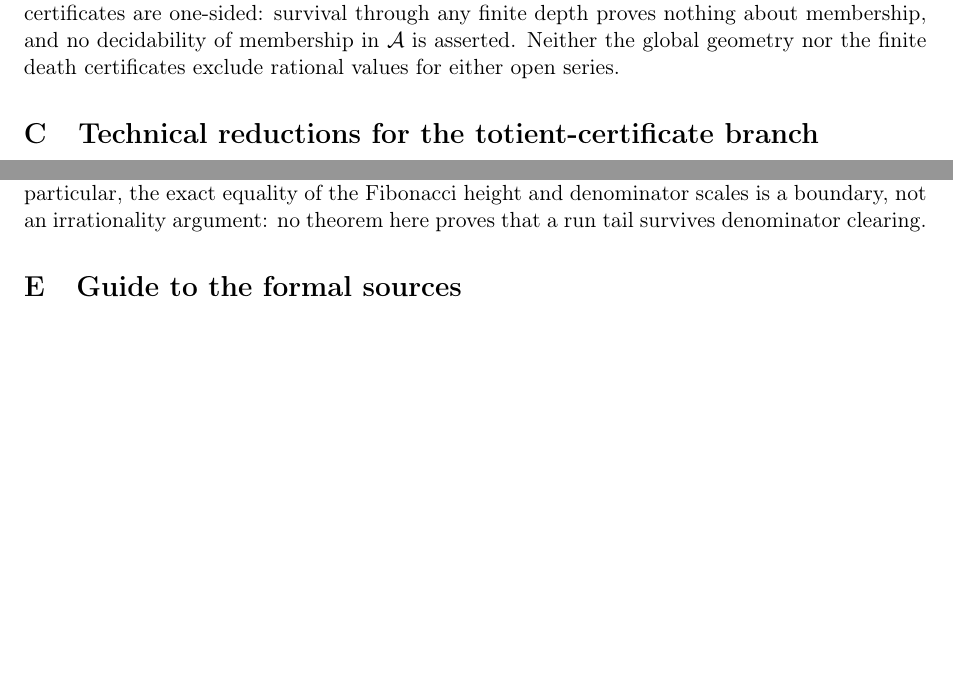
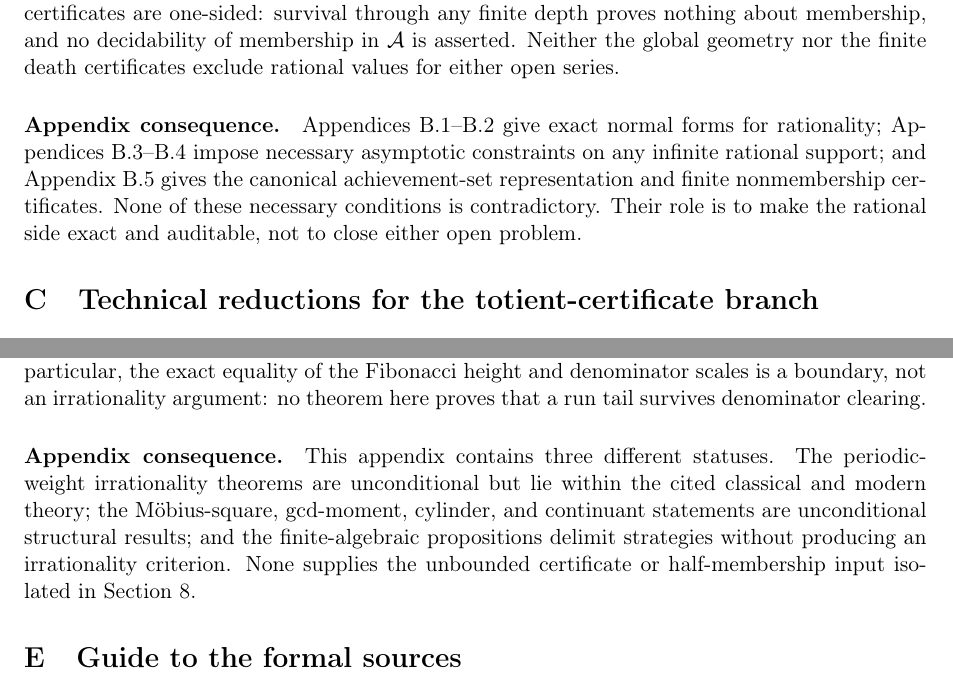
Before and after one commit to wcook04/plectis-lean-erdos249-257, a LaTeX paper (paper/erdos249-257-main-paper.tex): two parts of pages 31 and 40 of 41, joined at a grey line, cut so that both start at the same text, the shorter picture padded with empty space. Compiled offline with pdfLaTeX.

Commit message:
Clarify the remaining appendix status hierarchy

```diff
--- a/paper/erdos249-257-main-paper.tex
+++ b/paper/erdos249-257-main-paper.tex
@@ -3099,6 +3105,14 @@ nothing about membership, and no decidability of membership in $\mathcal A$ is
 asserted.  Neither the global geometry nor the finite death certificates
 exclude rational values for either open series.
 
+\paragraph{Appendix consequence.}
+Appendices~B.1--B.2 give exact normal forms for rationality;
+Appendices~B.3--B.4 impose necessary asymptotic constraints on any infinite
+rational support; and Appendix~B.5 gives the canonical achievement-set
+representation and finite nonmembership certificates.  None of these
+necessary conditions is contradictory.  Their role is to make the rational
+side exact and auditable, not to close either open problem.
+
 \section{Technical reductions for the totient-certificate branch}
 \label{app:totient-technical}
 
@@ -3131,6 +3145,15 @@ calculus for gcd moments, an exact Stern--Brocot cylinder law, and sharp
 Fibonacci--continuant stability for alternating runs.
 
 \FurtherLambertAppendix
+
+\paragraph{Appendix consequence.}
+This appendix contains three different statuses.  The periodic-weight
+irrationality theorems are unconditional but lie within the cited classical
+and modern theory; the M\"obius-square, gcd-moment, cylinder, and continuant
+statements are unconditional structural results; and the finite-algebraic
+propositions delimit strategies without producing an irrationality
+criterion.  None supplies the unbounded certificate or half-membership input
+isolated in Section~\ref{sec:further}.
 
 \section{Guide to the formal sources}\label{app:index}
 
```
Also changed, not shown: erdos249-257-main-paper.pdf, paper/erdos249-257-main-paper.tex (6 more changed lines), 5 other files.
